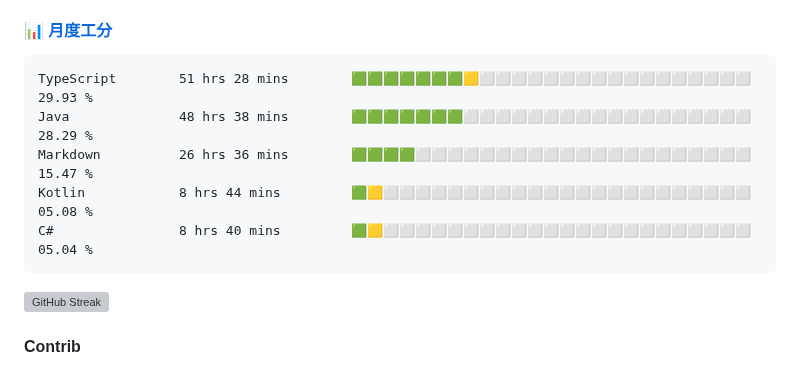
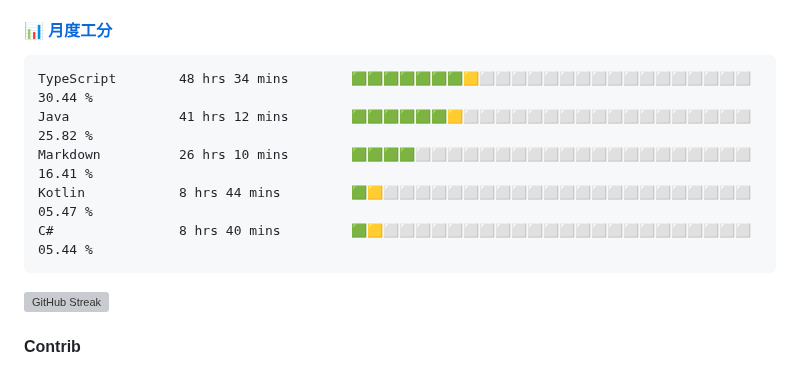
Before and after one commit to changweihua/changweihua, a Markdown page: README.md, the part around the change. GitHub-like rendering; grey boxes are pictures that could not be loaded.

Commit message:
Update Waka Stats

````diff
--- a/README.md
+++ b/README.md
@@ -24,11 +24,11 @@ English | [中文](README_CN.md)
 <!--START_SECTION:wakao-->
 
 ```txt
-TypeScript        51 hrs 28 mins        🟩🟩🟩🟩🟩🟩🟩🟨⬜⬜⬜⬜⬜⬜⬜⬜⬜⬜⬜⬜⬜⬜⬜⬜⬜   29.93 %
-Java              48 hrs 38 mins        🟩🟩🟩🟩🟩🟩🟩⬜⬜⬜⬜⬜⬜⬜⬜⬜⬜⬜⬜⬜⬜⬜⬜⬜⬜   28.29 %
-Markdown          26 hrs 36 mins        🟩🟩🟩🟩⬜⬜⬜⬜⬜⬜⬜⬜⬜⬜⬜⬜⬜⬜⬜⬜⬜⬜⬜⬜⬜   15.47 %
-Kotlin            8 hrs 44 mins         🟩🟨⬜⬜⬜⬜⬜⬜⬜⬜⬜⬜⬜⬜⬜⬜⬜⬜⬜⬜⬜⬜⬜⬜⬜   05.08 %
-C#                8 hrs 40 mins         🟩🟨⬜⬜⬜⬜⬜⬜⬜⬜⬜⬜⬜⬜⬜⬜⬜⬜⬜⬜⬜⬜⬜⬜⬜   05.04 %
+TypeScript        48 hrs 34 mins        🟩🟩🟩🟩🟩🟩🟩🟨⬜⬜⬜⬜⬜⬜⬜⬜⬜⬜⬜⬜⬜⬜⬜⬜⬜   30.44 %
+Java              41 hrs 12 mins        🟩🟩🟩🟩🟩🟩🟨⬜⬜⬜⬜⬜⬜⬜⬜⬜⬜⬜⬜⬜⬜⬜⬜⬜⬜   25.82 %
+Markdown          26 hrs 10 mins        🟩🟩🟩🟩⬜⬜⬜⬜⬜⬜⬜⬜⬜⬜⬜⬜⬜⬜⬜⬜⬜⬜⬜⬜⬜   16.41 %
+Kotlin            8 hrs 44 mins         🟩🟨⬜⬜⬜⬜⬜⬜⬜⬜⬜⬜⬜⬜⬜⬜⬜⬜⬜⬜⬜⬜⬜⬜⬜   05.47 %
+C#                8 hrs 40 mins         🟩🟨⬜⬜⬜⬜⬜⬜⬜⬜⬜⬜⬜⬜⬜⬜⬜⬜⬜⬜⬜⬜⬜⬜⬜   05.44 %
 ```
 
 <!--END_SECTION:wakao-->
````
